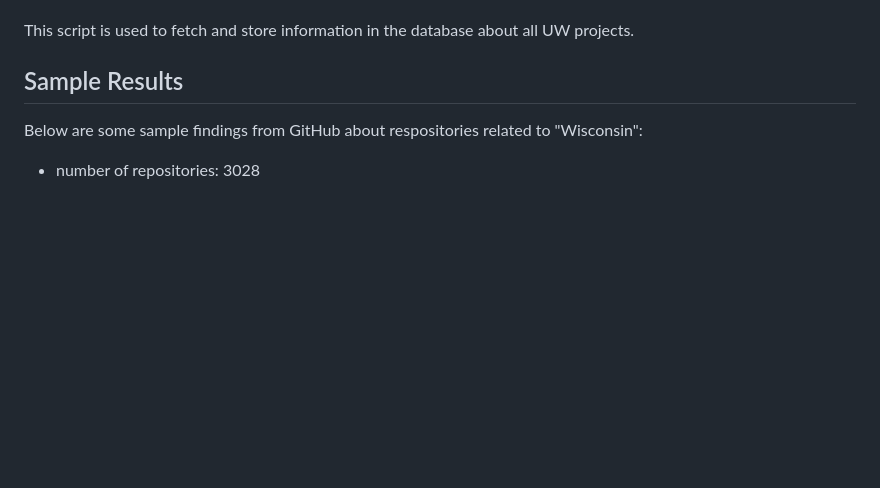
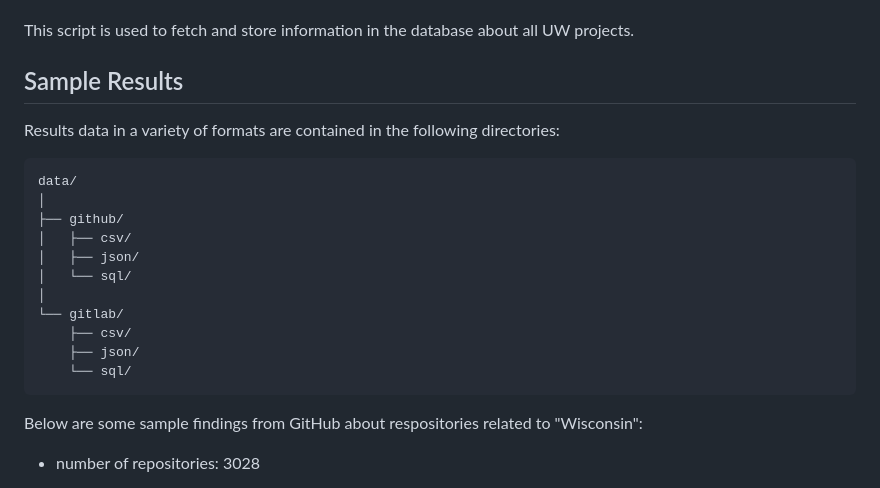
Before and after one commit to UW-Madison-DSI/Open-Source-Exploration, a Markdown page: README.md, the part around the change. Drawn GitHub-style; blank space fills up the shorter version.

Commit message:
Added struccture of data directory to README.md

```diff
--- a/README.md
+++ b/README.md
@@ -116,6 +116,22 @@ This script is used to fetch and store information in the database about all UW
 
 ## Sample Results
 
+Results data in a variety of formats are contained in the following directories:
+
+<pre>
+data/
+│
+├── github/
+│   ├── csv/
+│   ├── json/
+│   └── sql/
+│
+└── gitlab/
+    ├── csv/
+    ├── json/
+    └── sql/
+</pre>
+
 Below are some sample findings from GitHub about respositories related to "Wisconsin":
 
 - number of repositories:
```
